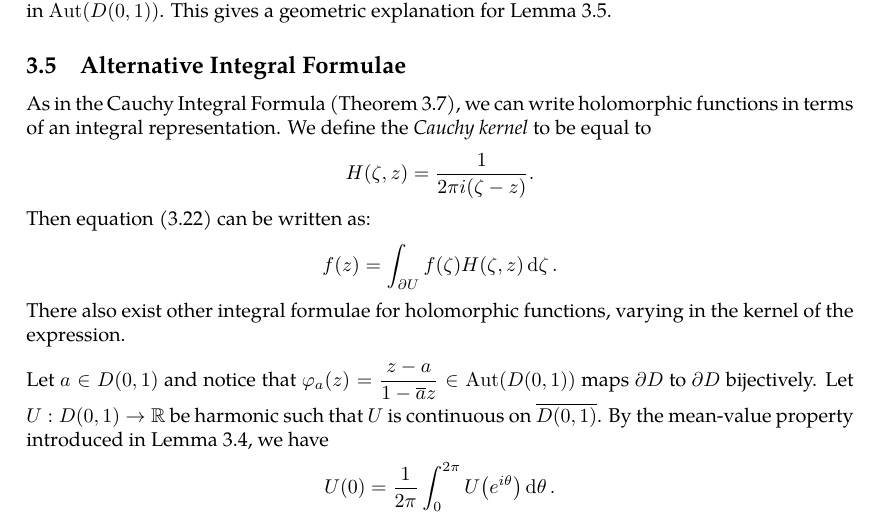
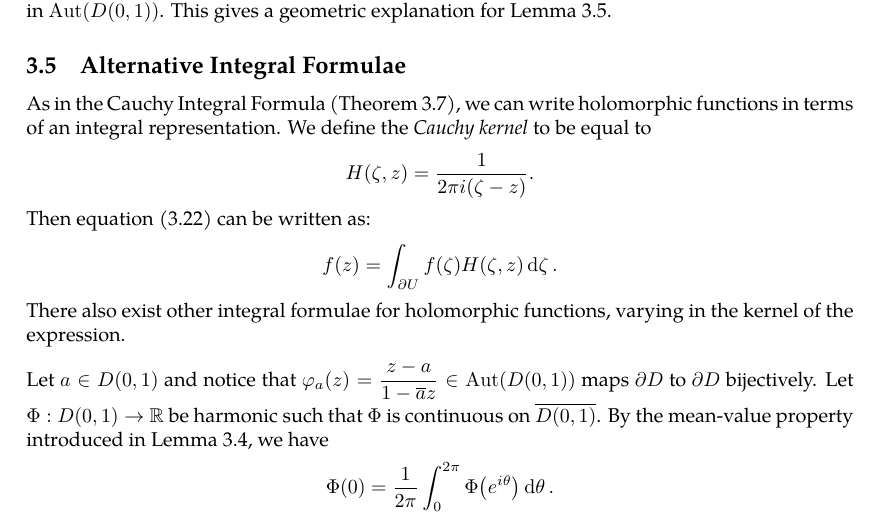
Before and after one commit to slipperking/complex-analysis-latex, a LaTeX document (main.tex): part of page 58 of 59, cut so that both start at the same text. Compiled offline with pdfLaTeX.

Commit message:
overleaf_to_git (Fri Jun 13 00:19:09 2025 -0700): update main.tex from r11074 to r11081

```diff
--- a/main.tex
+++ b/main.tex
@@ -1478,7 +1478,7 @@ As in the Cauchy Integral Formula (\autoref{thm:cauchygoursatformula}), we can w
 Then equation \eqref{eq:cauchygoursatformula} can be written as:
 \[f(z)=\int_{\partial U}f(\zeta)H(\zeta,z)\ddzeta.\] There also exist other integral formulae for holomorphic functions, varying in the kernel of the expression.
 
-Let \(a\in D(0,1)\) and notice that \(\varphi_a(z)=\frac{z-a}{1-\overline{a}z}\in\Aut(D(0,1))\) maps \(\partial D\) to \(\partial D\) bijectively. Let \(U:D(0,1)\to\mathbb{R}\) be harmonic such that \(U\) is continuous on \(\overline{D(0,1)}\). By the mean-value property introduced in \autoref{lemma:holomorphicmeanvalueproperty}, we have \[U(0)=\frac{1}{2\pi}\int_0^{2\pi}U\qty(e^{i\theta})\dd{\theta}.\]
+Let \(a\in D(0,1)\) and notice that \(\varphi_a(z)=\frac{z-a}{1-\overline{a}z}\in\Aut(D(0,1))\) maps \(\partial D\) to \(\partial D\) bijectively. Let \(\Phi:D(0,1)\to\mathbb{R}\) be harmonic such that \(\Phi\) is continuous on \(\overline{D(0,1)}\). By the mean-value property introduced in \autoref{lemma:holomorphicmeanvalueproperty}, we have \[\Phi (0)=\frac{1}{2\pi}\int_0^{2\pi}\Phi\qty(e^{i\theta})\dd{\theta}.\]
 \section{The Theory of Weierstrass}
 \subsection{Laurent Series}
 Laurent Series are a generalization of Taylor Series specifically for holomorphic functions on a region punctured by a non-removable singularity. Whereas the Taylor Series applies to a disk, the Laurent Series applies to an annulus around the singularity.
```
